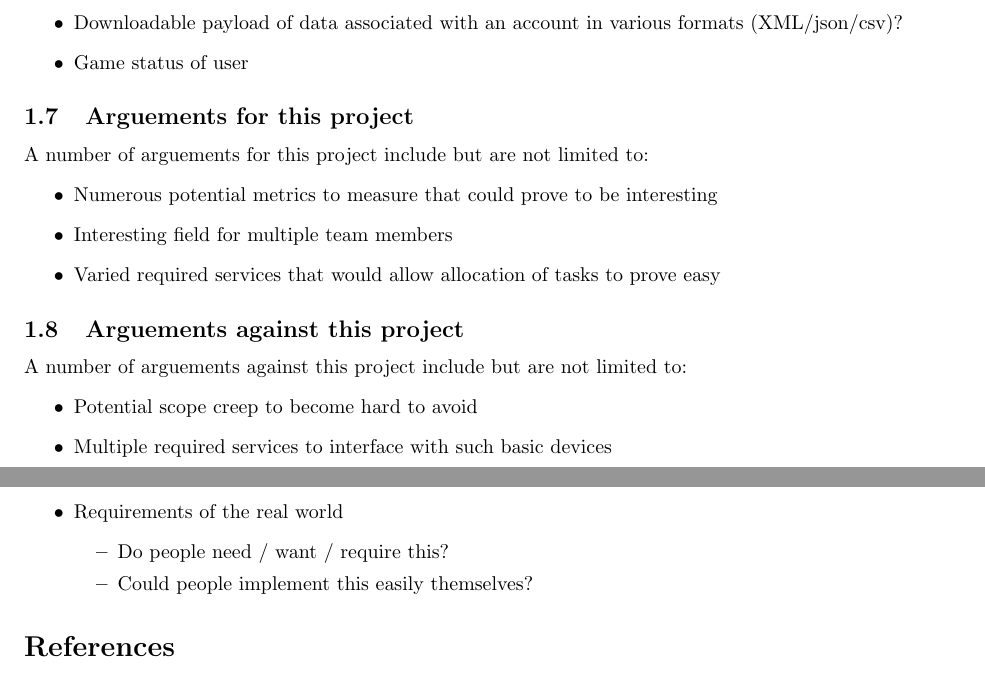
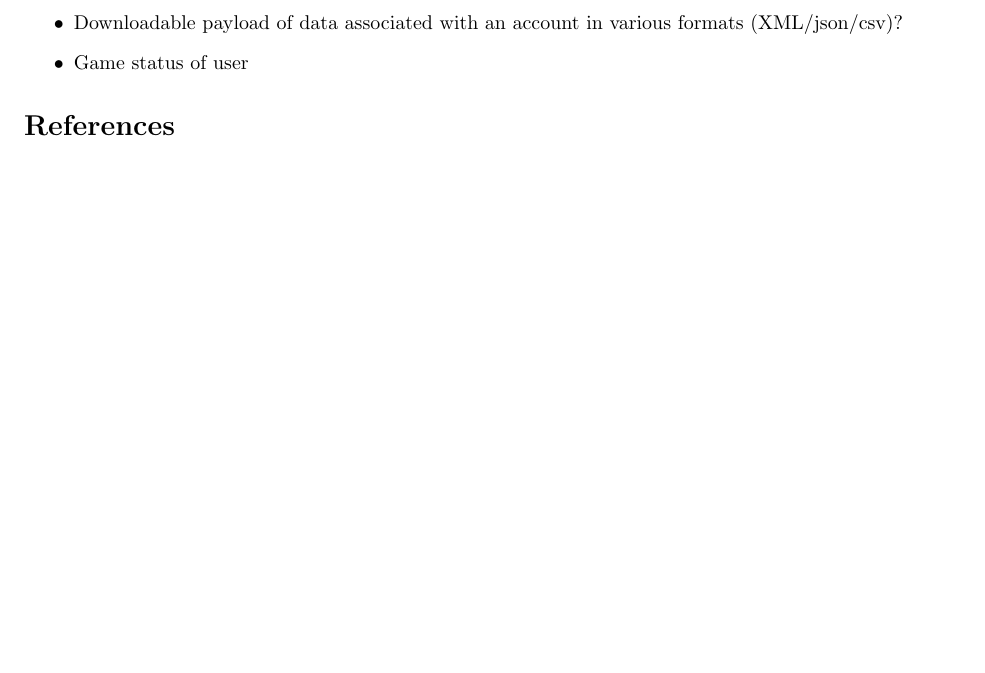
Before and after one commit to JayRovacsek/INFT3970, a LaTeX document (Documentation/fitbit_gamification.tex): two parts of pages 5 and 6 of 6 before the commit and part of page 5 of 5 after it, the two joined at a grey line, cut so that both start at the same text, the shorter picture padded with empty space. Compiled offline with pdfLaTeX.

Commit message:
Remove arguments sections.

```diff
--- a/Documentation/fitbit_gamification.tex
+++ b/Documentation/fitbit_gamification.tex
@@ -181,26 +181,6 @@
                 \item Game status of user
             \end{itemize}
 
-            \subsection{Arguements for this project}
-            A number of arguements for this project include but are not limited to:
-            \begin{itemize}
-                \item Numerous potential metrics to measure that could prove to be interesting
-                \item Interesting field for multiple team members
-                \item Varied required services that would allow allocation of tasks to prove easy
-            \end{itemize}
-
-            \subsection{Arguements against this project}
-            A number of arguements against this project include but are not limited to:
-            \begin{itemize}
-                \item Potential scope creep to become hard to avoid
-                \item Multiple required services to interface with such basic devices
-                \item Requirements of the real world
-                \begin{itemize}
-                    \item Do people need / want / require this?
-                    \item Could people implement this easily themselves?
-                \end{itemize}
-            \end{itemize}
-
     \begin{thebibliography}
         \raggedright
         \bibitem{Paradox-Of-Choice}
```
Also changed, not shown: Documentation/fitbit_gamification.pdf.
